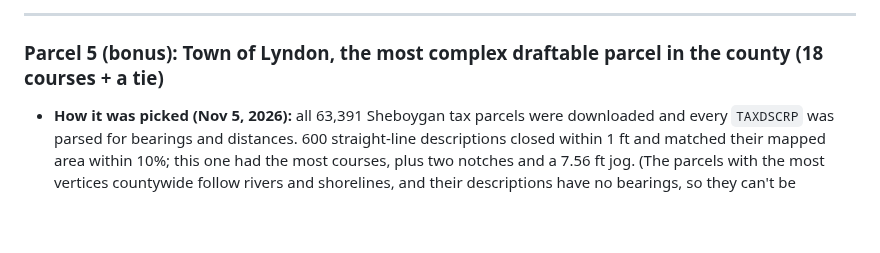
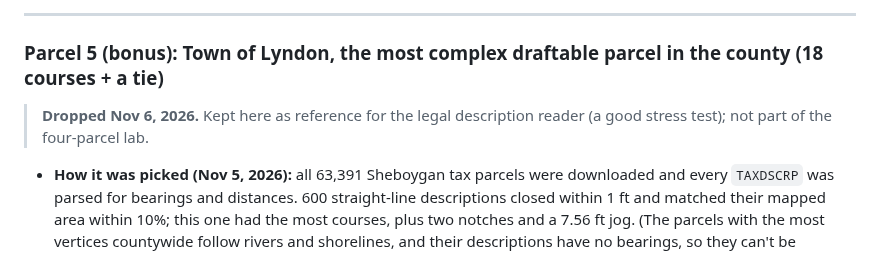
Before and after one commit to krauskajames/krauskajames.github.io, a Markdown page: projects/parcel-qa/YOUR_PART.md, the part around the change. Rendered like a GitHub page; blank space fills up the shorter version.

Commit message:
Parcel QA guide: drop bonus Parcel 5 from the lab
Co-Authored-By: Claude Opus 5.5 <noreply@anthropic.com>
Claude-Session: https://claude.ai/code/session_01WmAumGA4SjbwZdfMDmfGqG

```diff
--- a/projects/parcel-qa/YOUR_PART.md
+++ b/projects/parcel-qa/YOUR_PART.md
@@ -144,6 +144,8 @@ Written for **ArcGIS Pro 3.7.3** after drafting Parcel 1 on Nov 5, 2026. These a
 
 ### Parcel 5 (bonus): Town of Lyndon, the most complex draftable parcel in the county (18 courses + a tie)
 
+> **Dropped Nov 6, 2026.** Kept here as reference for the legal description reader (a good stress test); not part of the four-parcel lab.
+
 - **How it was picked (Nov 5, 2026):** all 63,391 Sheboygan tax parcels were downloaded and every `TAXDSCRP` was parsed for bearings and distances. 600 straight-line descriptions closed within 1 ft and matched their mapped area within 10%; this one had the most courses, plus two notches and a 7.56 ft jog. (The parcels with the most vertices countywide follow rivers and shorelines, and their descriptions have no bearings, so they can't be drafted.)
 - **Parcel ID:** 59010122221 · T14N R21E Sec 9 · 38.4 acres · N4143 County Road E
 - **Description (as stored, cut off at the field's 500-character limit, so it ends "TO B"):** *PRT W1/2 SE1/4,SEC 9,COM S89 DEG 30'56"E 50'FROM CEN SD SEC,TH CONT S89 DEG 30'56"E 1283.98',S0 DEG 13'54"W 1161',N89 DEG 34'48"W 931.48',S0 DEG 06'51"W 1002.50',N89 DEG 34'48"W 352.84'TO E R/W CTH E,N0 DEG 3'25"E 275.28',N2 DEG 55'10"E 100.12',N00 DEG 03'25"E 300',N05 DEG 39'13"W 62.79', S89 DEG 53'09"E 218.82',N0 DEG 06'51"E 330',N89 DEG 53' 09"W 213.66',N05 DEG 46'05"E 7.56',N0 DEG 03'25"E 247.59' S82 DEG 33'09"E 385.74',N0 DEG 6'51"E 250',N82 DEG 33'09"W 385.99',TH N0 DEG 3'25" E 592.03'TO B*
```
